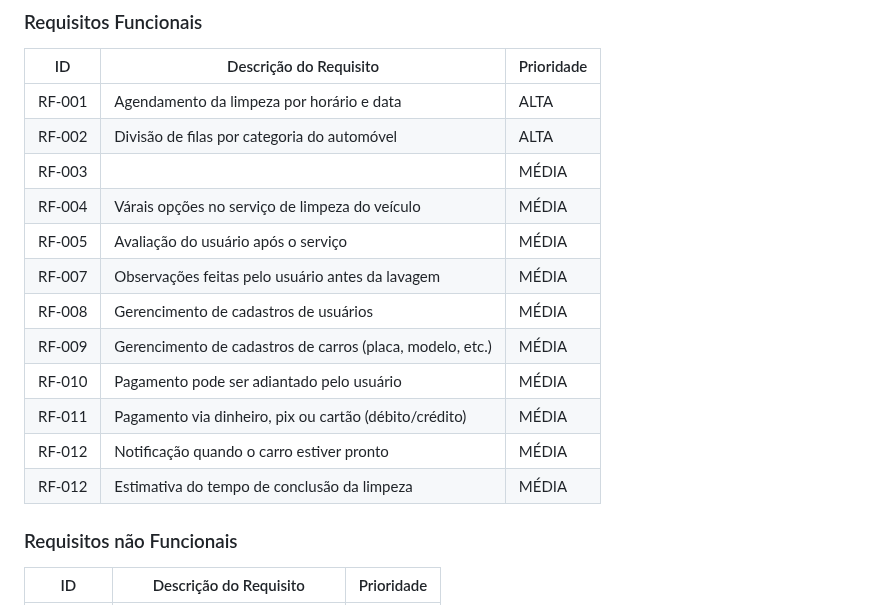
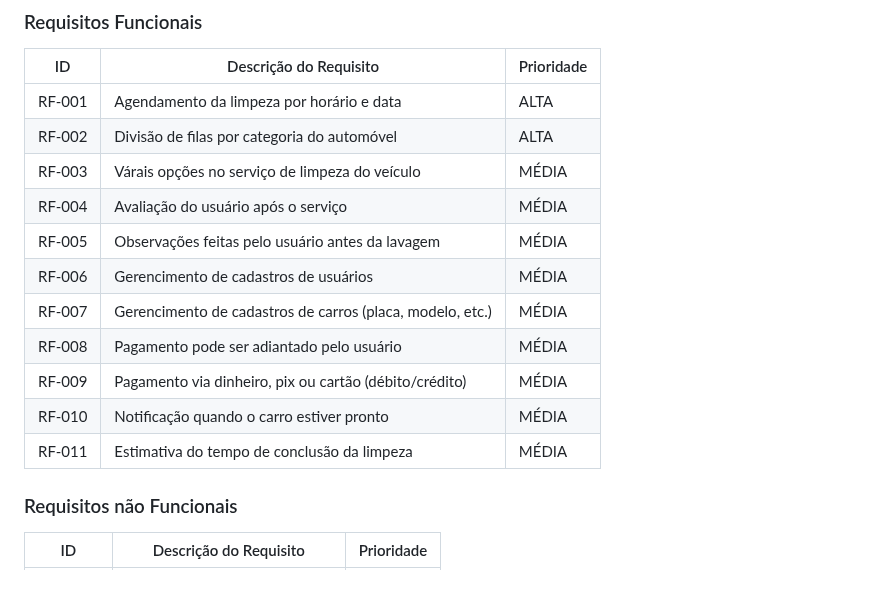
Before and after one commit to ICEI-PUC-Minas-PCO-SI/pco-si-2023-1-p1-proj-web-t1-grupo-3-lavadrive, a Markdown page: docs/02-Especificação do Projeto.md, the part around the change. GitHub-like rendering.

```diff
--- a/docs/02-Especificação do Projeto.md
+++ b/docs/02-Especificação do Projeto.md
@@ -56,16 +56,15 @@ As tabelas que se seguem apresentam os requisitos funcionais e não funcionais q
 |------|-----------------------------------------|----|
 |RF-001| Agendamento da limpeza por horário e data | ALTA |
 |RF-002| Divisão de filas por categoria do automóvel | ALTA |
-|RF-003| | MÉDIA |
-|RF-004| Várais opções no serviço de limpeza do veículo | MÉDIA |
-|RF-005| Avaliação do usuário após o serviço | MÉDIA |
-|RF-007| Observações feitas pelo usuário antes da lavagem | MÉDIA |
-|RF-008| Gerencimento de cadastros de usuários | MÉDIA |
-|RF-009| Gerencimento de cadastros de carros (placa, modelo, etc.) | MÉDIA |
-|RF-010| Pagamento pode ser adiantado pelo usuário | MÉDIA |
-|RF-011| Pagamento via dinheiro, pix ou cartão (débito/crédito) | MÉDIA |
-|RF-012| Notificação quando o carro estiver pronto | MÉDIA |
-|RF-012| Estimativa do tempo de conclusão da limpeza | MÉDIA |
+|RF-003| Várais opções no serviço de limpeza do veículo | MÉDIA |
+|RF-004| Avaliação do usuário após o serviço | MÉDIA |
+|RF-005| Observações feitas pelo usuário antes da lavagem | MÉDIA |
+|RF-006| Gerencimento de cadastros de usuários | MÉDIA |
+|RF-007| Gerencimento de cadastros de carros (placa, modelo, etc.) | MÉDIA |
+|RF-008| Pagamento pode ser adiantado pelo usuário | MÉDIA |
+|RF-009| Pagamento via dinheiro, pix ou cartão (débito/crédito) | MÉDIA |
+|RF-010| Notificação quando o carro estiver pronto | MÉDIA |
+|RF-011| Estimativa do tempo de conclusão da limpeza | MÉDIA |
 
 
 
```
